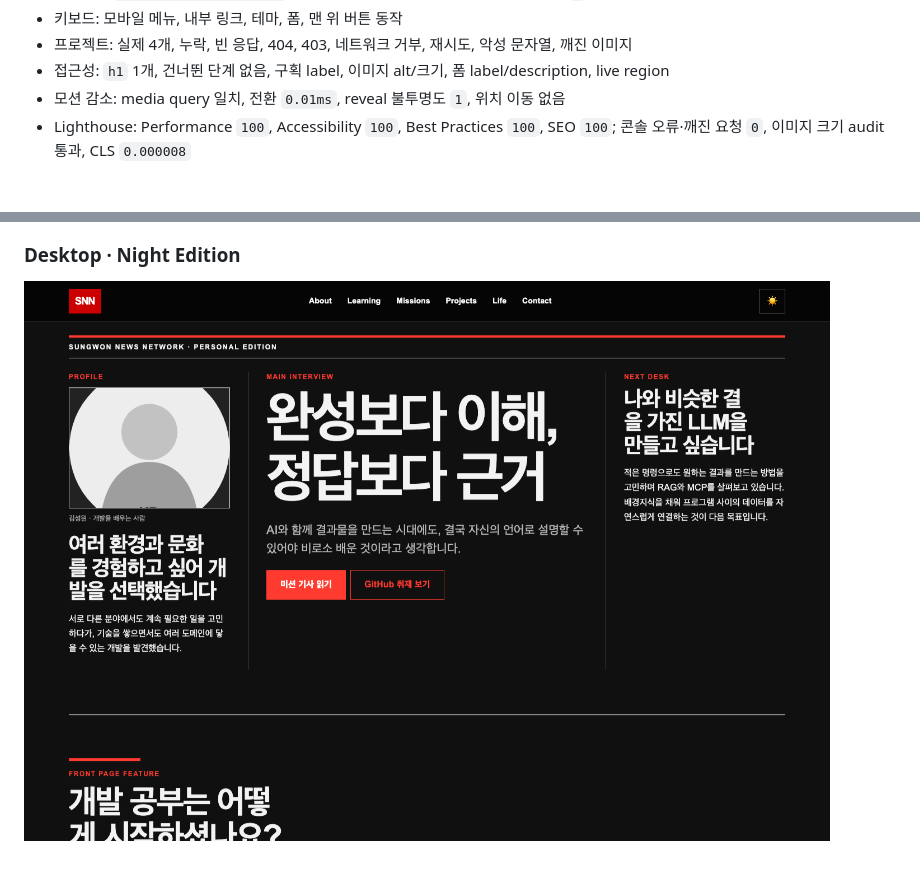
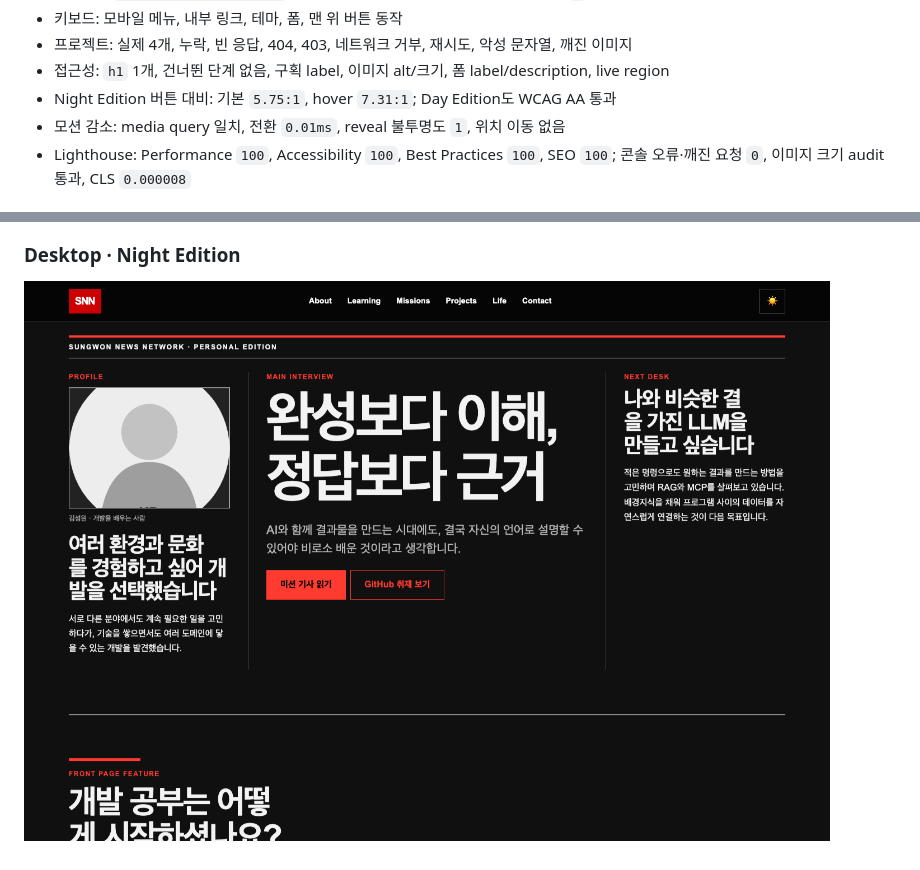
Before and after one commit to k-sungwon/web-resume-vanilla, a Markdown page: README.md, 2 parts joined by grey strips. Rendered like a GitHub page; pictures changed too: images/screenshots/dark.png.

```diff
--- a/README.md
+++ b/README.md
@@ -84,6 +84,7 @@ rg -n "Developing Story|octocat|Kim Developer|>KD<" index.html js css
 * 키보드: 모바일 메뉴, 내부 링크, 테마, 폼, 맨 위 버튼 동작
 * 프로젝트: 실제 4개, 누락, 빈 응답, 404, 403, 네트워크 거부, 재시도, 악성 문자열, 깨진 이미지
 * 접근성: `h1` 1개, 건너뛴 단계 없음, 구획 label, 이미지 alt/크기, 폼 label/description, live region
+* Night Edition 버튼 대비: 기본 `5.75:1`, hover `7.31:1`; Day Edition도 WCAG AA 통과
 * 모션 감소: media query 일치, 전환 `0.01ms`, reveal 불투명도 `1`, 위치 이동 없음
 * Lighthouse: Performance `100`, Accessibility `100`, Best Practices `100`, SEO `100`; 콘솔 오류·깨진 요청 `0`, 이미지 크기 audit 통과, CLS `0.000008`
 
```
Also changed, not shown: docs/learning/checkpoints.md (+1 -0 lines), docs/learning/status.md (+3 -0 lines), images/projects/web-resume-vanilla-readme.png, images/screenshots/mobile.png, 3 other files.
